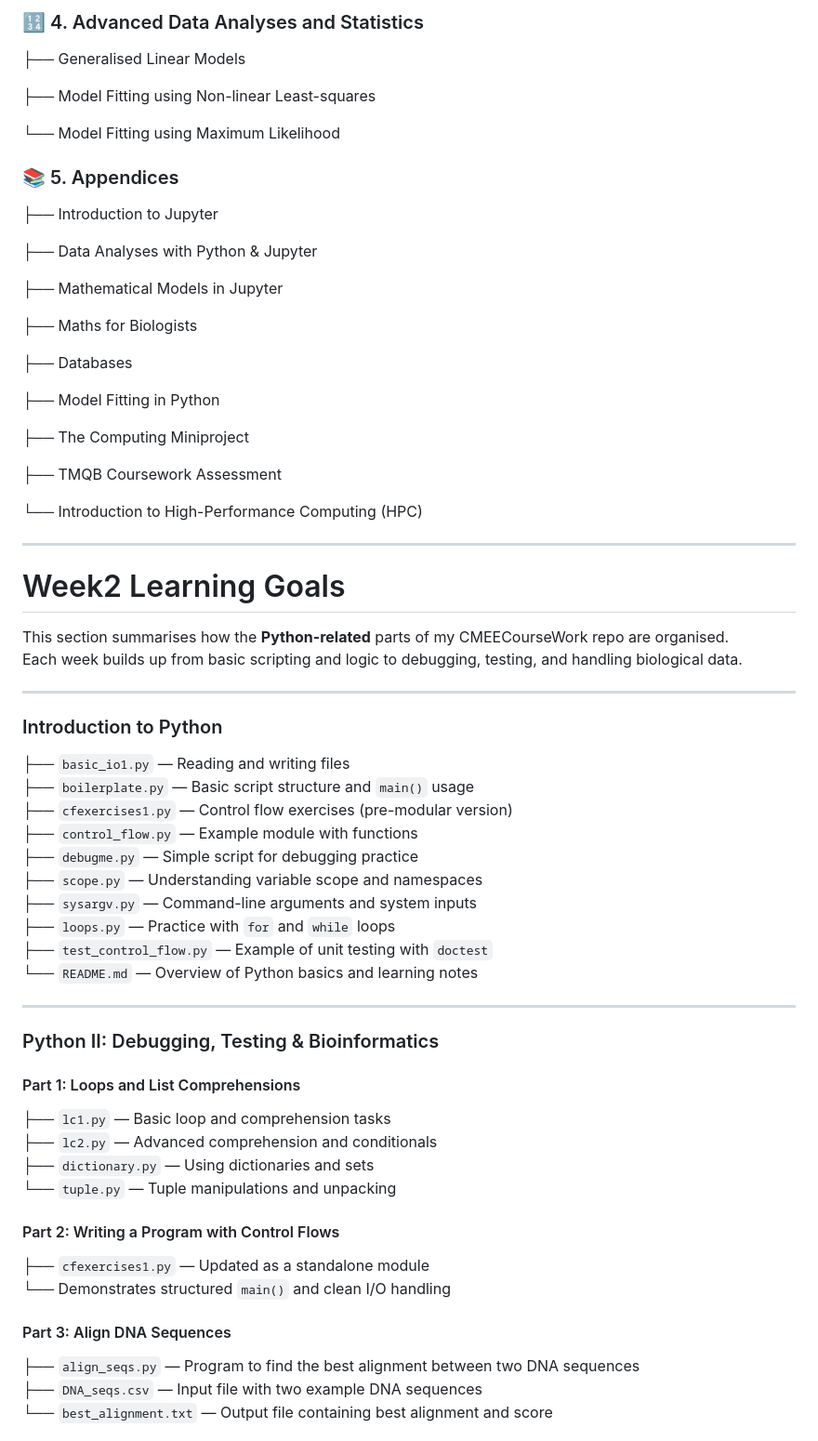
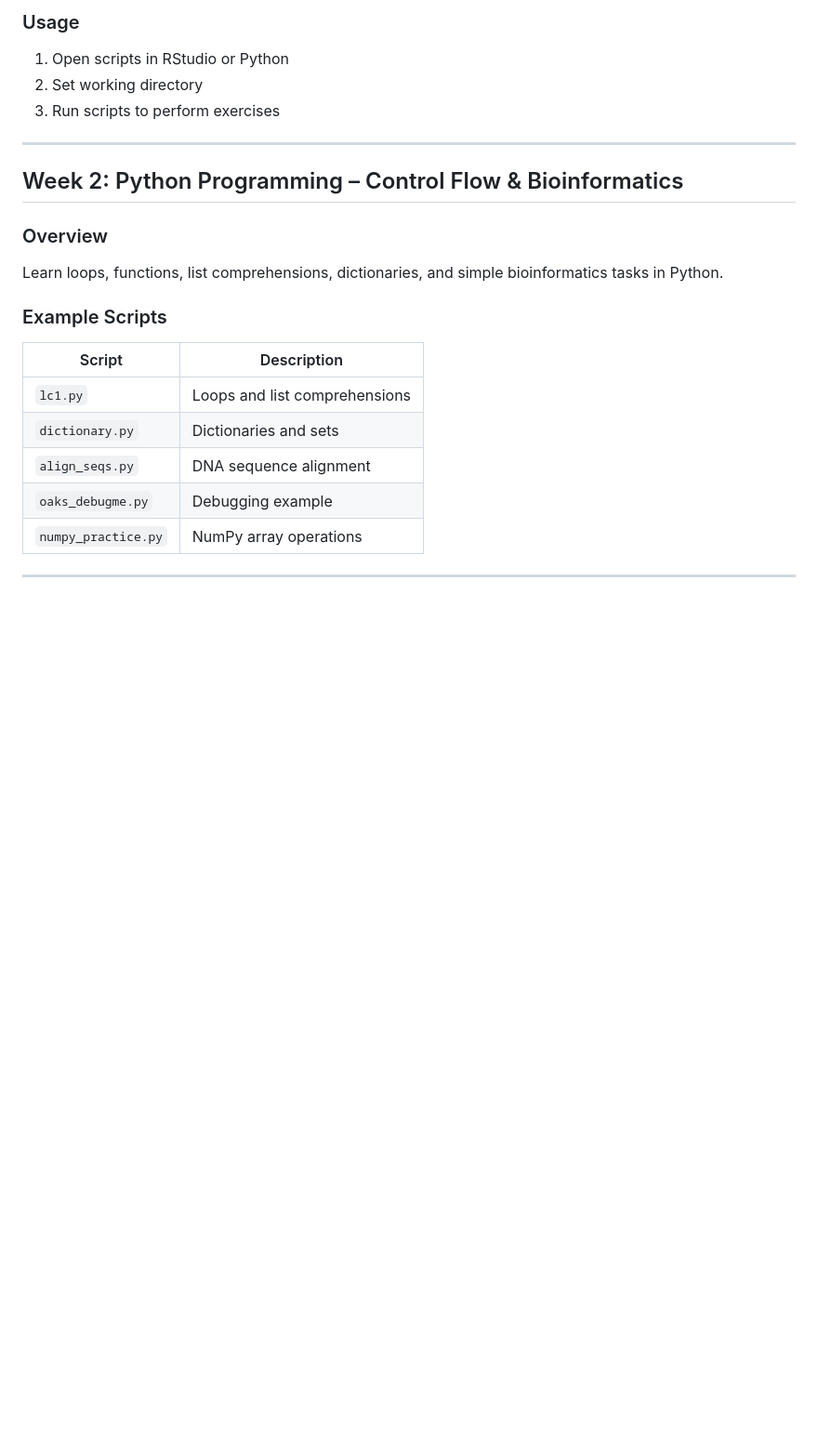
Before and after one commit to Yijia-yao/CMEECourseWork, a Markdown page: README.md, the part around one of its changes. Shown at 93% size. Drawn GitHub-style; blank space fills up the shorter version.

```diff
--- a/README.md
+++ b/README.md
@@ -82,69 +31,23 @@ Each weekly folder is organized as follows:
-### 🔢 4. Advanced Data Analyses and Statistics
-├── Generalised Linear Models
-
-├── Model Fitting using Non-linear Least-squares
-
-└── Model Fitting using Maximum Likelihood
-
-
-
-### 📚 5. Appendices
-├── Introduction to Jupyter
-
-├── Data Analyses with Python & Jupyter
-
-├── Mathematical Models in Jupyter
-
-├── Maths for Biologists
-
-├── Databases
-
-├── Model Fitting in Python
-
-├── The Computing Miniproject
-
-├── TMQB Coursework Assessment
-
-└── Introduction to High-Performance Computing (HPC)
+### Usage
+1. Open scripts in RStudio or Python
+2. Set working directory
+3. Run scripts to perform exercises
 
 ---
 
-#  Week2 Learning Goals
+## Week 2: Python Programming – Control Flow & Bioinformatics
 
-This section summarises how the **Python-related** parts of my CMEECourseWork repo are organised.
-Each week builds up from basic scripting and logic to debugging, testing, and handling biological data.
+### Overview
+Learn loops, functions, list comprehensions, dictionaries, and simple bioinformatics tasks in Python.
+
+### Example Scripts
+| Script          | Description                              |
+| --------------- | ---------------------------------------- |
+| `lc1.py`        | Loops and list comprehensions             |
+| `dictionary.py` | Dictionaries and sets                     |
+| `align_seqs.py` | DNA sequence alignment                     |
+| `oaks_debugme.py` | Debugging example                        |
+| `numpy_practice.py` | NumPy array operations                  |
 
 ---
 
-### Introduction to Python
-
-├── `basic_io1.py` — Reading and writing files
-├── `boilerplate.py` — Basic script structure and `main()` usage
-├── `cfexercises1.py` — Control flow exercises (pre-modular version)
-├── `control_flow.py` — Example module with functions
-├── `debugme.py` — Simple script for debugging practice
-├── `scope.py` — Understanding variable scope and namespaces
-├── `sysargv.py` — Command-line arguments and system inputs
-├── `loops.py` — Practice with `for` and `while` loops
-├── `test_control_flow.py` — Example of unit testing with `doctest`
-└── `README.md` — Overview of Python basics and learning notes
-
----
-
-### Python II: Debugging, Testing & Bioinformatics
-
-#### Part 1: Loops and List Comprehensions
-├── `lc1.py` — Basic loop and comprehension tasks
-├── `lc2.py` — Advanced comprehension and conditionals
-├── `dictionary.py` — Using dictionaries and sets
-└── `tuple.py` — Tuple manipulations and unpacking
-
-#### Part 2: Writing a Program with Control Flows
-├── `cfexercises1.py` — Updated as a standalone module
-└── Demonstrates structured `main()` and clean I/O handling
-
-#### Part 3: Align DNA Sequences
-├── `align_seqs.py` — Program to find the best alignment between two DNA sequences
-├── `DNA_seqs.csv` — Input file with two example DNA sequences
-└── `best_alignment.txt` — Output file containing best alignment and score
-
```
Also changed, not shown: other parts of README.md (+82 -156 lines).
